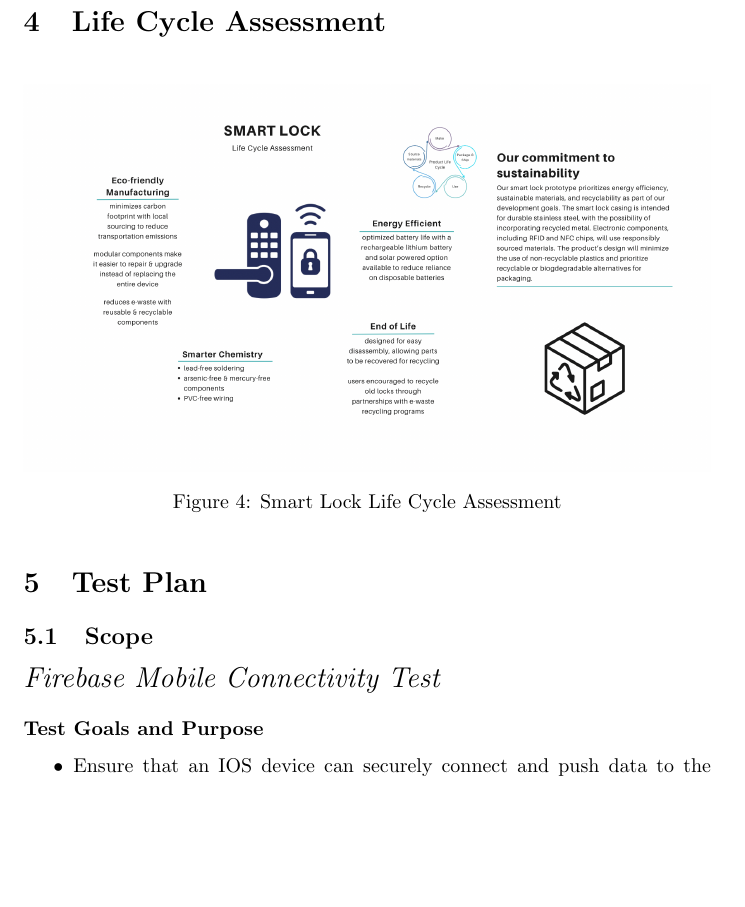
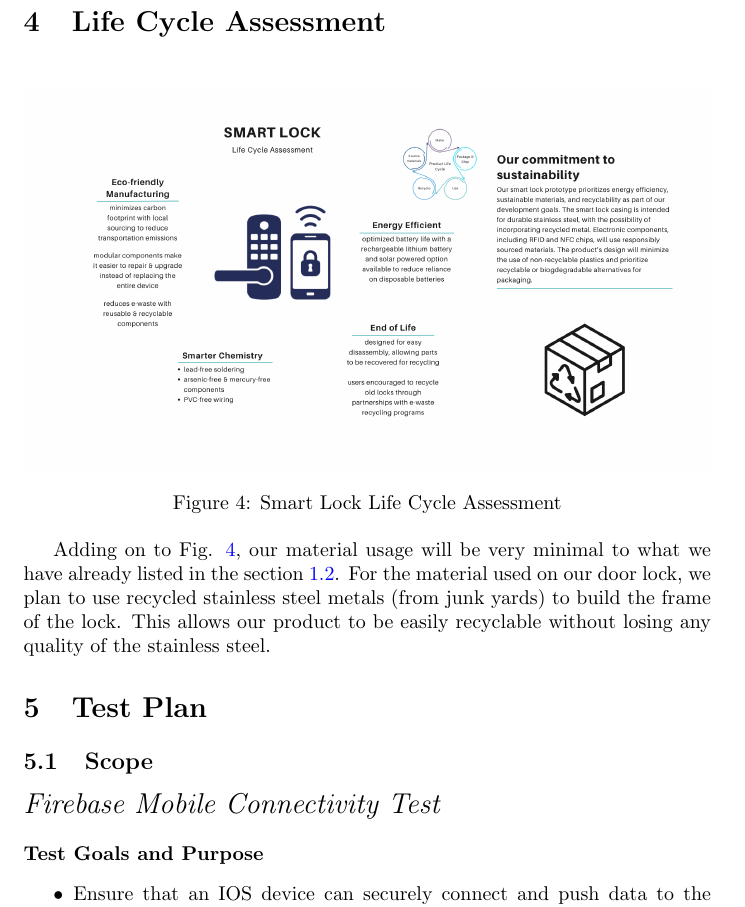
Before and after one commit to neenanhi/CSE123_Project, a LaTeX document (docs/submission3/submission3.tex, which reads docs/submission3/LifeCycleAssessment.tex): part of page 6 of 7, cut so that both start at the same text, the shorter picture padded with empty space. Compiled offline with pdfLaTeX.

Commit message:
added more details for LifeCycle

```diff
--- a/docs/submission3/LifeCycleAssessment.tex
+++ b/docs/submission3/LifeCycleAssessment.tex
@@ -9,3 +9,5 @@
     \caption{Smart Lock Life Cycle Assessment}
     \label{fig:LifeCycleFig}
 \end{figure}
+
+Adding on to Fig. \ref{fig:LifeCycleFig}, our material usage will be very minimal to what we have already listed in the section \ref{DesignForManufacture}. For the material used on our door lock, we plan to use recycled stainless steel metals (from junk yards) to build the frame of the lock. This allows our product to be easily recyclable without losing any quality of the stainless steel.
```
